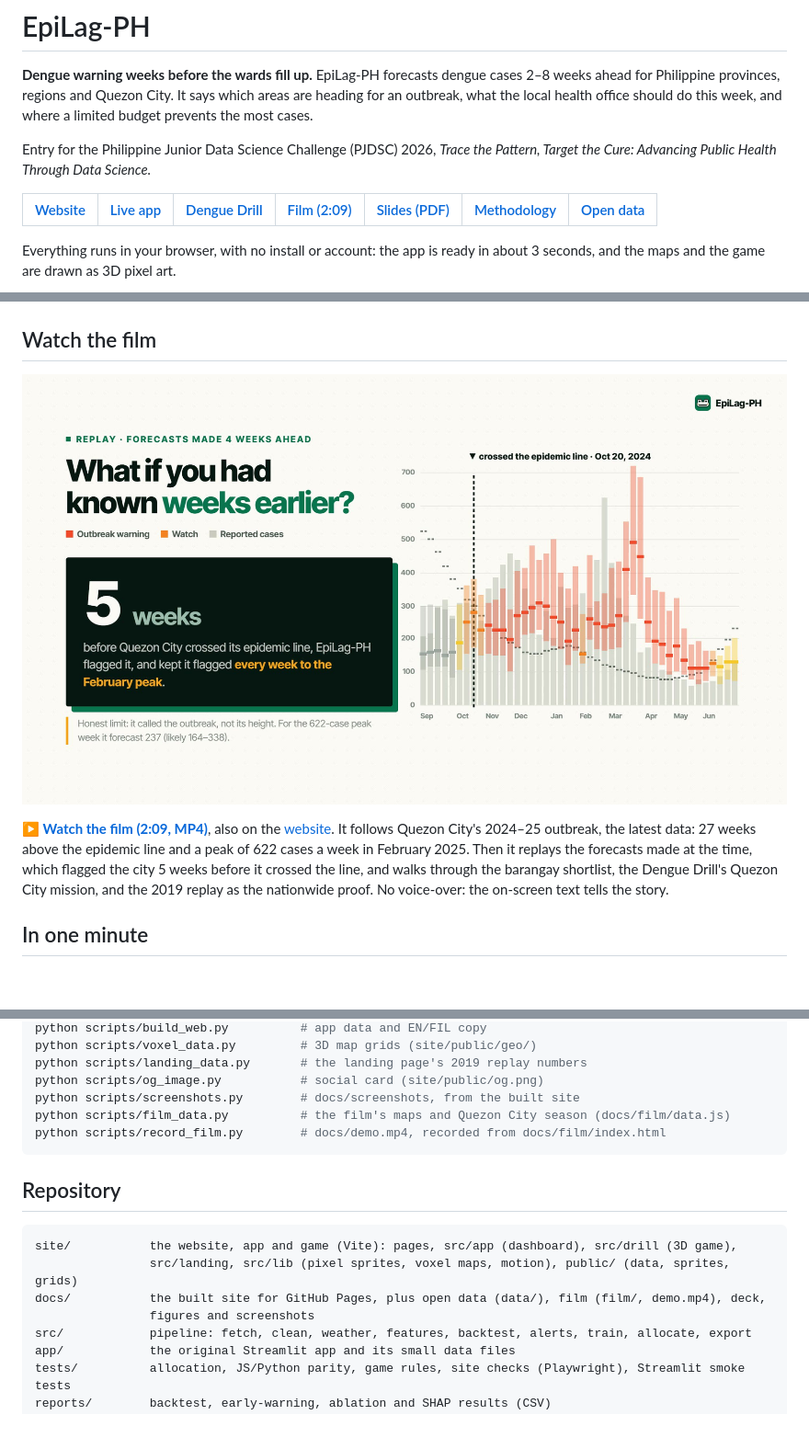
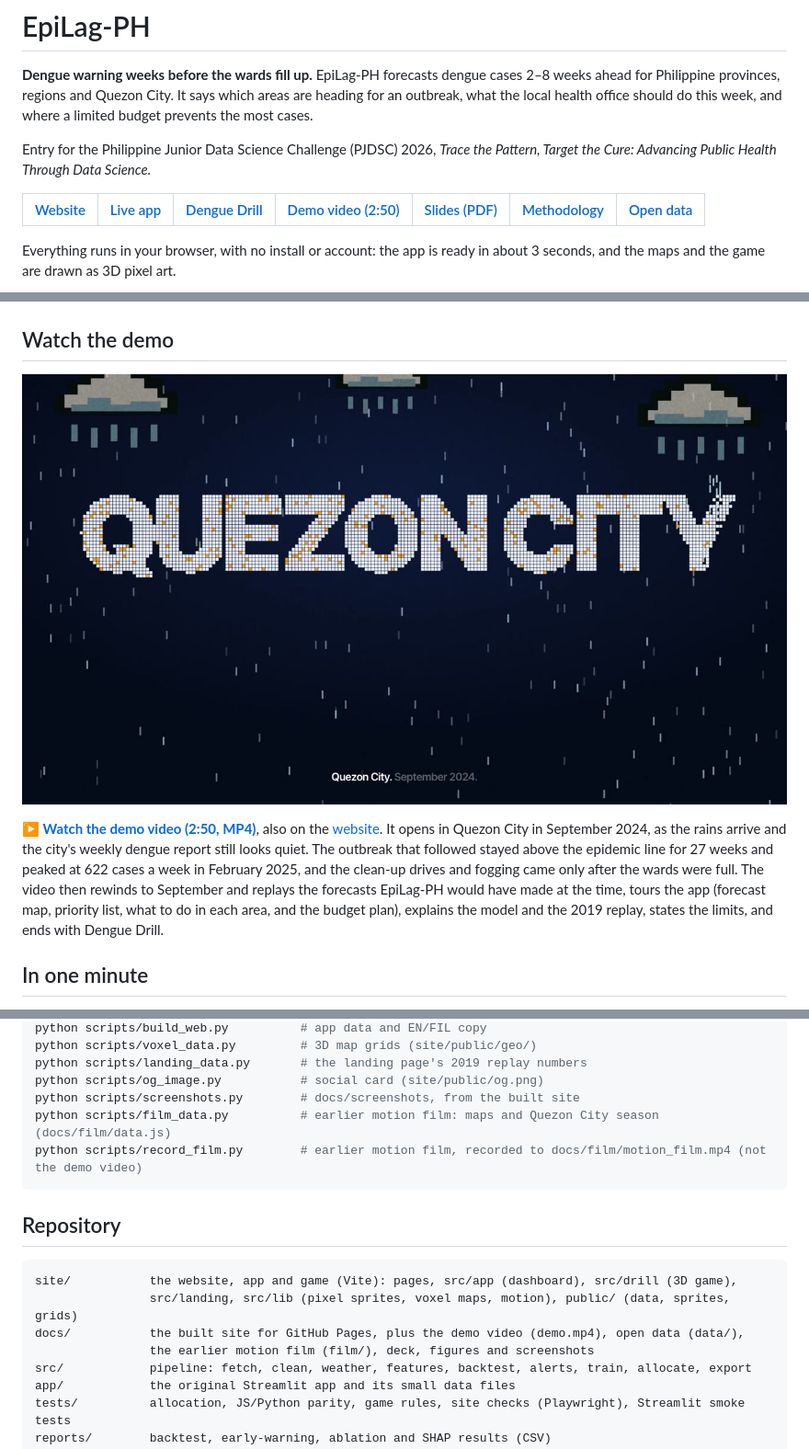
Before and after one commit to Romeo-04/epilag, a Markdown page: README.md, 3 parts joined by grey strips. Shown at 92% size. Drawn GitHub-style; pictures changed too: docs/demo-poster.jpg (added); folded sections open; blank space fills up the shorter version.

````diff
--- a/README.md
+++ b/README.md
@@ -7,7 +7,7 @@ health office should do this week, and where a limited budget prevents the most
 Entry for the Philippine Junior Data Science Challenge (PJDSC) 2026,
 *Trace the Pattern, Target the Cure: Advancing Public Health Through Data Science.*
 
-| [Website](https://romeo-04.github.io/epilag/) | [Live app](https://romeo-04.github.io/epilag/web/) | [Dengue Drill](https://romeo-04.github.io/epilag/drill/) | [Film (2:09)](docs/demo.mp4) | [Slides (PDF)](docs/deck/EpiLag-PH_deck.pdf) | [Methodology](https://romeo-04.github.io/epilag/methodology.html) | [Open data](https://romeo-04.github.io/epilag/data/) |
+| [Website](https://romeo-04.github.io/epilag/) | [Live app](https://romeo-04.github.io/epilag/web/) | [Dengue Drill](https://romeo-04.github.io/epilag/drill/) | [Demo video (2:50)](docs/demo.mp4) | [Slides (PDF)](docs/deck/EpiLag-PH_deck.pdf) | [Methodology](https://romeo-04.github.io/epilag/methodology.html) | [Open data](https://romeo-04.github.io/epilag/data/) |
 | --- | --- | --- | --- | --- | --- | --- |
 
 Everything runs in your browser, with no install or account: the app is ready in about 3 seconds, and the maps and
@@ -15,14 +15,16 @@ the game are drawn as 3D pixel art.
 
 ![The EpiLag-PH website](docs/screenshots/landing.png)
 
-## Watch the film
-[![EpiLag-PH film: Quezon City's 2024-25 outbreak, replayed with the forecasts made at the time](docs/film/poster.jpg)](docs/demo.mp4)
+## Watch the demo
+[![EpiLag-PH demo video: Quezon City, September 2024](docs/demo-poster.jpg)](docs/demo.mp4)
 
-**[▶ Watch the film (2:09, MP4)](docs/demo.mp4)**, also on the [website](https://romeo-04.github.io/epilag/#film).
-It follows Quezon City's 2024–25 outbreak, the latest data: 27 weeks above the epidemic line and a peak of 622 cases a
-week in February 2025. Then it replays the forecasts made at the time, which flagged the city 5 weeks before it crossed
-the line, and walks through the barangay shortlist, the Dengue Drill's Quezon City mission, and the 2019 replay as the
-nationwide proof. No voice-over: the on-screen text tells the story.
+**[▶ Watch the demo video (2:50, MP4)](docs/demo.mp4)**, also on the [website](https://romeo-04.github.io/epilag/#film).
+It opens in Quezon City in September 2024, as the rains arrive and the city's weekly dengue report still looks quiet.
+The outbreak that followed stayed above the epidemic line for 27 weeks and peaked at 622 cases a week in February 2025,
+and the clean-up drives and fogging came only after the wards were full. The video then rewinds to September and
+replays the forecasts EpiLag-PH would have made at the time, tours the app (forecast map, priority list, what to do
+in each area, and the budget plan), explains the model and the 2019 replay, states the limits, and ends with
+Dengue Drill.
 
 ## In one minute
 - **Problem:** dengue response usually starts after hospital admissions are already high. Cases are reported after
@@ -232,8 +234,8 @@ python scripts/voxel_data.py         # 3D map grids (site/public/geo/)
 python scripts/landing_data.py       # the landing page's 2019 replay numbers
 python scripts/og_image.py           # social card (site/public/og.png)
 python scripts/screenshots.py        # docs/screenshots, from the built site
-python scripts/film_data.py          # the film's maps and Quezon City season (docs/film/data.js)
-python scripts/record_film.py        # docs/demo.mp4, recorded from docs/film/index.html
+python scripts/film_data.py          # earlier motion film: maps and Quezon City season (docs/film/data.js)
+python scripts/record_film.py        # earlier motion film, recorded to docs/film/motion_film.mp4 (not the demo video)
 ```
 </details>
 
@@ -241,8 +243,8 @@ python scripts/record_film.py        # docs/demo.mp4, recorded from docs/film/in
 ```
 site/           the website, app and game (Vite): pages, src/app (dashboard), src/drill (3D game),
                 src/landing, src/lib (pixel sprites, voxel maps, motion), public/ (data, sprites, grids)
-docs/           the built site for GitHub Pages, plus open data (data/), film (film/, demo.mp4), deck,
-                figures and screenshots
+docs/           the built site for GitHub Pages, plus the demo video (demo.mp4), open data (data/),
+                the earlier motion film (film/), deck, figures and screenshots
 src/            pipeline: fetch, clean, weather, features, backtest, alerts, train, allocate, export
 app/            the original Streamlit app and its small data files
 tests/          allocation, JS/Python parity, game rules, site checks (Playwright), Streamlit smoke tests
````
Also changed, not shown: docs/video_script.md (deleted, +0 -25 lines), 5 other files.
